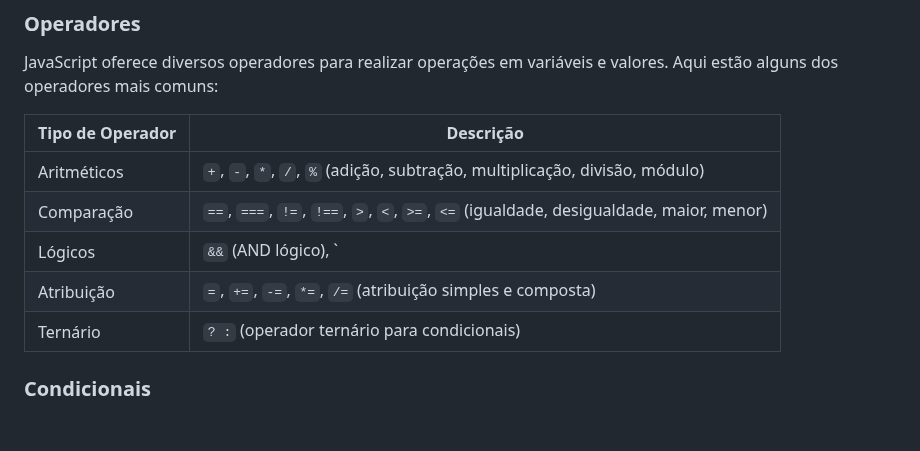
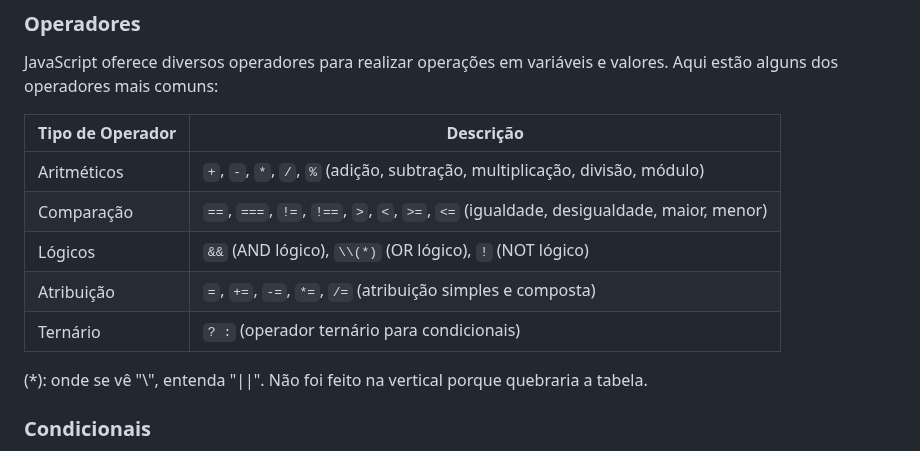
Before and after one commit to jhonesaly/study_all, a Markdown page: react/javascript.md, the part around one of its changes. Rendered like a GitHub page; blank space fills up the shorter version.

Commit message:
docs: refatorando erros

```diff
--- a/react/javascript.md
+++ b/react/javascript.md
@@ -36,9 +36,11 @@ JavaScript oferece diversos operadores para realizar operações em variáveis e
 | --- | --- |
 | Aritméticos | `+`, `-`, `*`, `/`, `%` (adição, subtração, multiplicação, divisão, módulo) |
 | Comparação | `==`, `===`, `!=`, `!==`, `>`, `<`, `>=`, `<=` (igualdade, desigualdade, maior, menor) |
-| Lógicos | `&&` (AND lógico), `||` (OR lógico), `!` (NOT lógico) |
+| Lógicos | `&&` (AND lógico), `\\(*)` (OR lógico), `!` (NOT lógico) |
 | Atribuição | `=`, `+=`, `-=`, `*=`, `/=` (atribuição simples e composta) |
 | Ternário | `? :` (operador ternário para condicionais) |
+
+(*): onde se vê "\\", entenda "||". Não foi feito na vertical porque quebraria a tabela.
 
 ### Condicionais
 
```
Also changed, not shown: other parts of react/javascript.md (+2 -0 lines).
